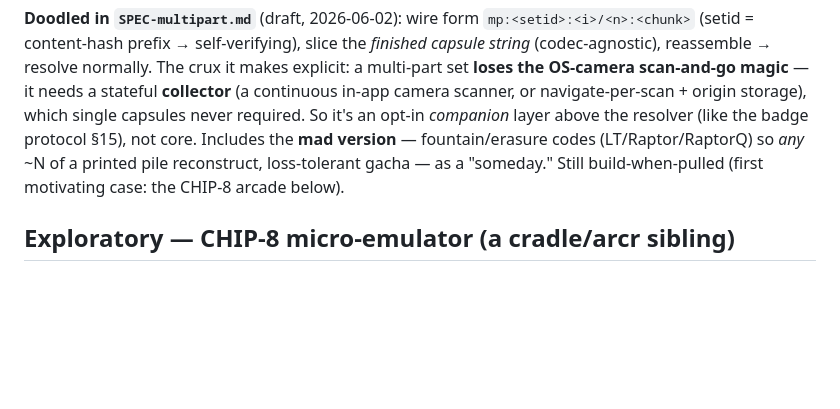
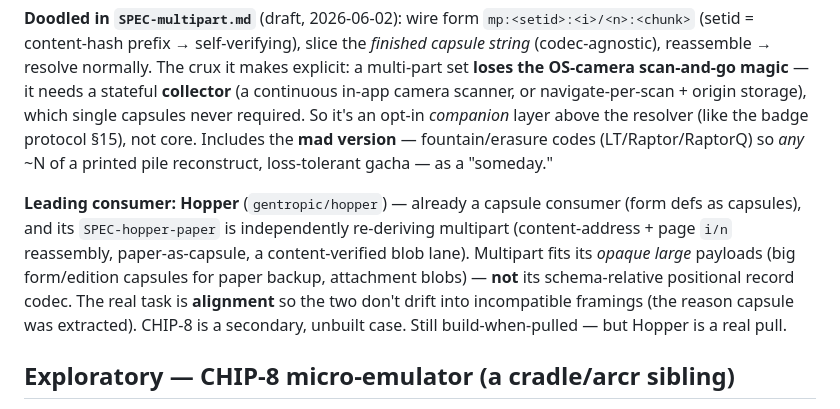
Before and after one commit to gentropic/capsule, a Markdown page: ROADMAP.md, the part around the change. Drawn GitHub-style; blank space fills up the shorter version.

```diff
--- a/ROADMAP.md
+++ b/ROADMAP.md
@@ -122,8 +122,16 @@ magic** — it needs a stateful **collector** (a continuous in-app camera scanne
 navigate-per-scan + origin storage), which single capsules never required. So it's
 an opt-in *companion* layer above the resolver (like the badge protocol §15), not
 core. Includes the **mad version** — fountain/erasure codes (LT/Raptor/RaptorQ) so
-*any* ~N of a printed pile reconstruct, loss-tolerant gacha — as a "someday." Still
-build-when-pulled (first motivating case: the CHIP-8 arcade below).
+*any* ~N of a printed pile reconstruct, loss-tolerant gacha — as a "someday."
+
+**Leading consumer: Hopper** (`gentropic/hopper`) — already a capsule consumer
+(form defs as capsules), and its `SPEC-hopper-paper` is independently re-deriving
+multipart (content-address + page `i/n` reassembly, paper-as-capsule, a
+content-verified blob lane). Multipart fits its *opaque large* payloads (big
+form/edition capsules for paper backup, attachment blobs) — **not** its
+schema-relative positional record codec. The real task is **alignment** so the two
+don't drift into incompatible framings (the reason capsule was extracted). CHIP-8
+is a secondary, unbuilt case. Still build-when-pulled — but Hopper is a real pull.
 
 ## Exploratory — CHIP-8 micro-emulator (a cradle/arcr sibling)
 
```
Also changed, not shown: SPEC-multipart.md (+24 -0 lines).
